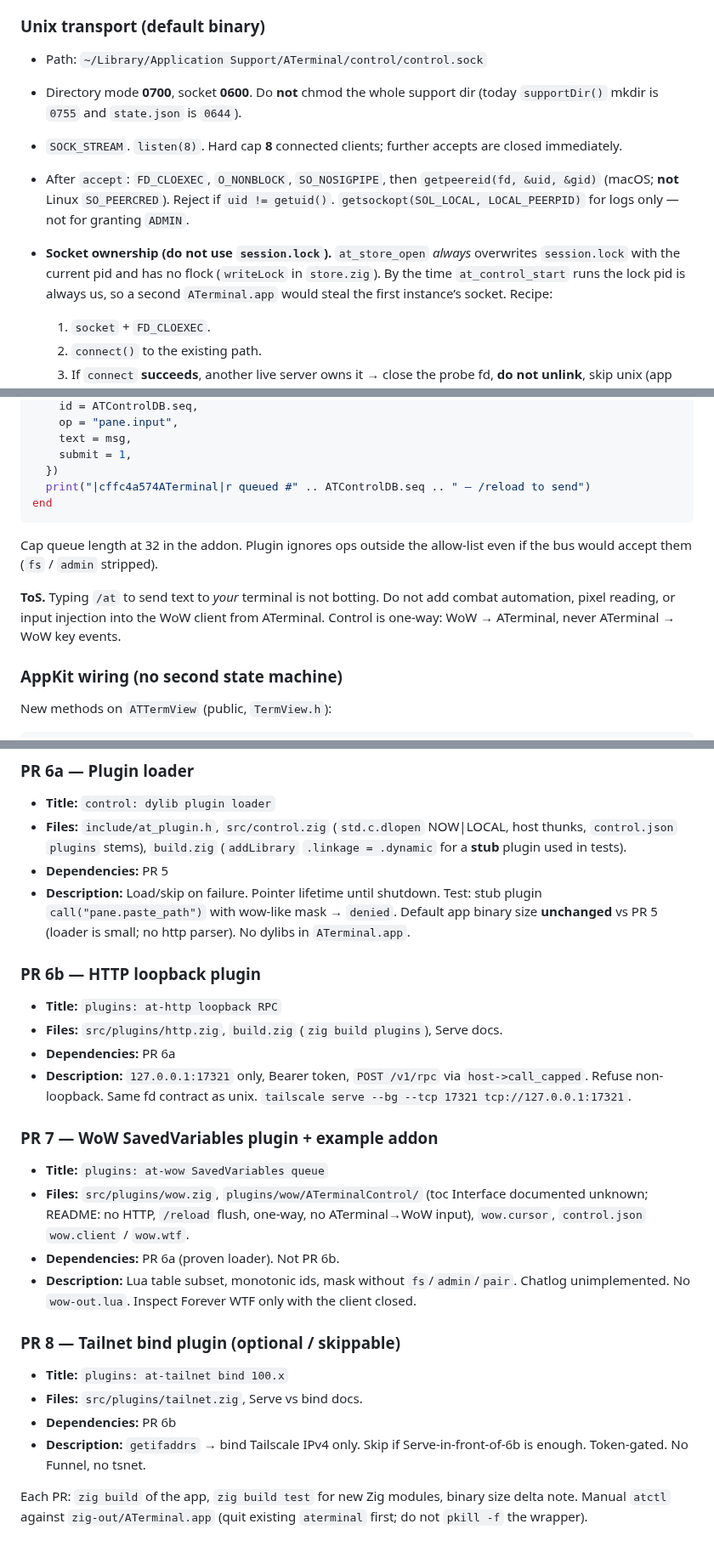
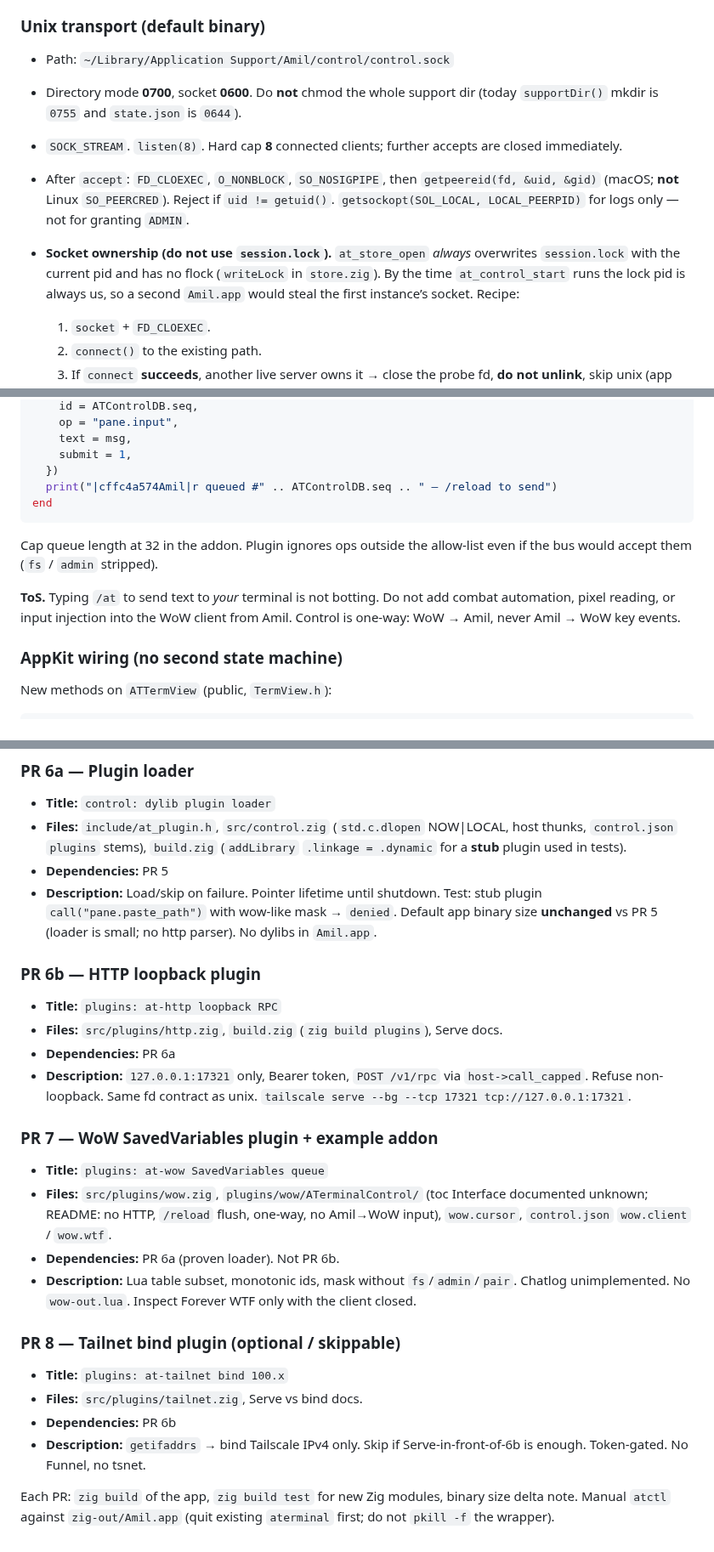
Before and after one commit to C4T4/Amil, a Markdown page: docs/control-plane.md, 3 parts joined by grey strips. Shown at 85% size. Rendered like a GitHub page.

````diff
--- a/docs/control-plane.md
+++ b/docs/control-plane.md
@@ -475,11 +475,11 @@ All identifiers are the existing 8-hex `makeId()` strings (`store.zig` `makeId`)
 
 ### Unix transport (default binary)
 
-- Path: `~/Library/Application Support/ATerminal/control/control.sock`
+- Path: `~/Library/Application Support/Amil/control/control.sock`
 - Directory mode **0700**, socket **0600**. Do **not** chmod the whole support dir (today `supportDir()` mkdir is `0755` and `state.json` is `0644`).
 - `SOCK_STREAM`. `listen(8)`. Hard cap **8** connected clients; further accepts are closed immediately.
 - After `accept`: `FD_CLOEXEC`, `O_NONBLOCK`, `SO_NOSIGPIPE`, then `getpeereid(fd, &uid, &gid)` (macOS; **not** Linux `SO_PEERCRED`). Reject if `uid != getuid()`. `getsockopt(SOL_LOCAL, LOCAL_PEERPID)` for logs only — not for granting `ADMIN`.
-- **Socket ownership (do not use `session.lock`).** `at_store_open` *always* overwrites `session.lock` with the current pid and has no flock (`writeLock` in `store.zig`). By the time `at_control_start` runs the lock pid is always us, so a second `ATerminal.app` would steal the first instance’s socket. Recipe:
+- **Socket ownership (do not use `session.lock`).** `at_store_open` *always* overwrites `session.lock` with the current pid and has no flock (`writeLock` in `store.zig`). By the time `at_control_start` runs the lock pid is always us, so a second `Amil.app` would steal the first instance’s socket. Recipe:
 
   1. `socket` + `FD_CLOEXEC`.
   2. `connect()` to the existing path.
@@ -672,13 +672,13 @@ SlashCmdList["AT"] = function(msg)
     text = msg,
     submit = 1,
   })
-  print("|cffc4a574ATerminal|r queued #" .. ATControlDB.seq .. " — /reload to send")
+  print("|cffc4a574Amil|r queued #" .. ATControlDB.seq .. " — /reload to send")
 end
 ```
 
 Cap queue length at 32 in the addon. Plugin ignores ops outside the allow-list even if the bus would accept them (`fs` / `admin` stripped).
 
-**ToS.** Typing `/at` to send text to *your* terminal is not botting. Do not add combat automation, pixel reading, or input injection into the WoW client from ATerminal. Control is one-way: WoW → ATerminal, never ATerminal → WoW key events.
+**ToS.** Typing `/at` to send text to *your* terminal is not botting. Do not add combat automation, pixel reading, or input injection into the WoW client from Amil. Control is one-way: WoW → Amil, never Amil → WoW key events.
 
 ### AppKit wiring (no second state machine)
 
@@ -1067,7 +1067,7 @@ Incremental, each PR independently reviewable and mergeable. App remains usable
 - **Title:** `control: dylib plugin loader`
 - **Files:** `include/at_plugin.h`, `src/control.zig` (`std.c.dlopen` NOW|LOCAL, host thunks, `control.json` `plugins` stems), `build.zig` (`addLibrary` `.linkage = .dynamic` for a **stub** plugin used in tests).
 - **Dependencies:** PR 5
-- **Description:** Load/skip on failure. Pointer lifetime until shutdown. Test: stub plugin `call("pane.paste_path")` with wow-like mask → `denied`. Default app binary size **unchanged** vs PR 5 (loader is small; no http parser). No dylibs in `ATerminal.app`.
+- **Description:** Load/skip on failure. Pointer lifetime until shutdown. Test: stub plugin `call("pane.paste_path")` with wow-like mask → `denied`. Default app binary size **unchanged** vs PR 5 (loader is small; no http parser). No dylibs in `Amil.app`.
 
 ### PR 6b — HTTP loopback plugin
 
@@ -1079,7 +1079,7 @@ Incremental, each PR independently reviewable and mergeable. App remains usable
 ### PR 7 — WoW SavedVariables plugin + example addon
 
 - **Title:** `plugins: at-wow SavedVariables queue`
-- **Files:** `src/plugins/wow.zig`, `plugins/wow/ATerminalControl/` (toc Interface documented unknown; README: no HTTP, `/reload` flush, one-way, no ATerminal→WoW input), `wow.cursor`, `control.json` `wow.client` / `wow.wtf`.
+- **Files:** `src/plugins/wow.zig`, `plugins/wow/ATerminalControl/` (toc Interface documented unknown; README: no HTTP, `/reload` flush, one-way, no Amil→WoW input), `wow.cursor`, `control.json` `wow.client` / `wow.wtf`.
 - **Dependencies:** PR 6a (proven loader). Not PR 6b.
 - **Description:** Lua table subset, monotonic ids, mask without `fs`/`admin`/`pair`. Chatlog unimplemented. No `wow-out.lua`. Inspect Forever WTF only with the client closed.
 
@@ -1090,4 +1090,4 @@ Incremental, each PR independently reviewable and mergeable. App remains usable
 - **Dependencies:** PR 6b
 - **Description:** `getifaddrs` → bind Tailscale IPv4 only. Skip if Serve-in-front-of-6b is enough. Token-gated. No Funnel, no tsnet.
 
-Each PR: `zig build` of the app, `zig build test` for new Zig modules, binary size delta note. Manual `atctl` against `zig-out/ATerminal.app` (quit existing `aterminal` first; do not `pkill -f` the wrapper).
+Each PR: `zig build` of the app, `zig build test` for new Zig modules, binary size delta note. Manual `atctl` against `zig-out/Amil.app` (quit existing `aterminal` first; do not `pkill -f` the wrapper).
````
Also changed, not shown: other parts of docs/control-plane.md (+28 -28 lines), CONTRIBUTING.md (+2 -2 lines), README.md (+4 -4 lines), resources/agents/grok.png, 6 other files.
